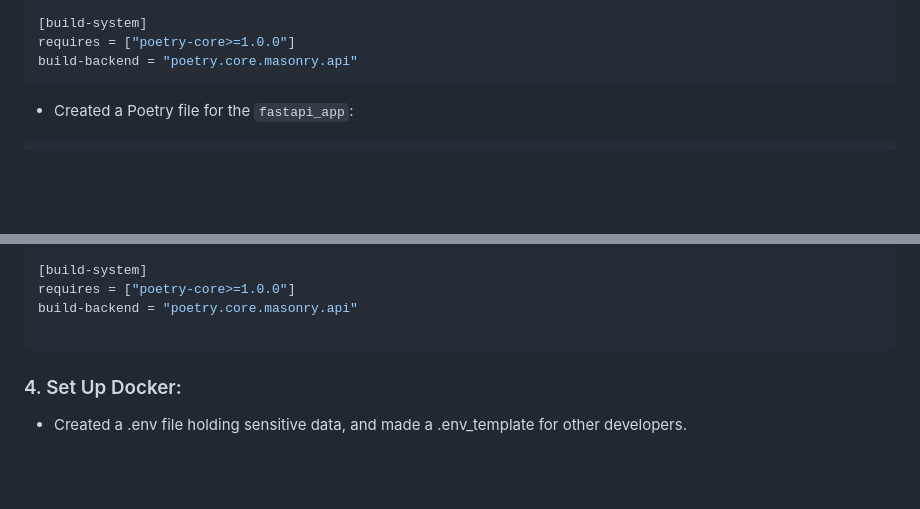
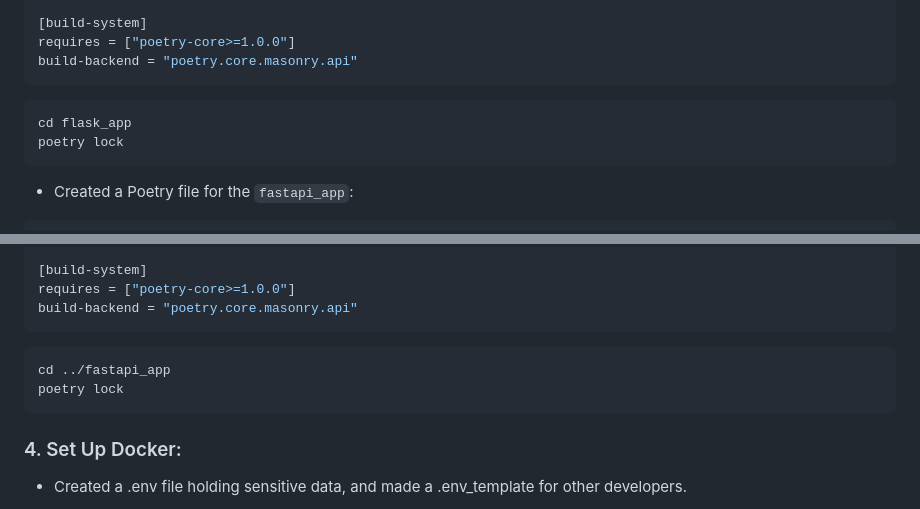
Before and after one commit to sdeery14/nexfitra, a Markdown page: docs/development-report.md, 2 parts joined by grey strips. Rendered like a GitHub page; blank space fills up the shorter version.

Commit message:
update poetry section in report

````diff
--- a/docs/development-report.md
+++ b/docs/development-report.md
@@ -126,6 +126,10 @@ pytest = "^8.3.3"
 requires = ["poetry-core>=1.0.0"]
 build-backend = "poetry.core.masonry.api"
 ```
+```bash
+cd flask_app
+poetry lock
+```
   - Created a Poetry file for the `fastapi_app`:
 ```toml
 # fastapi_app/pyproject.toml
@@ -152,7 +156,10 @@ httpx = "^0.23.0"
 [build-system]
 requires = ["poetry-core>=1.0.0"]
 build-backend = "poetry.core.masonry.api"
-
+```
+```bash
+cd ../fastapi_app
+poetry lock
 ```
 ### 4. Set Up Docker:
   - Created a .env file holding sensitive data, and made a .env_template for other developers.
````
Also changed, not shown: docs/development-plan.md (+15 -0 lines).
